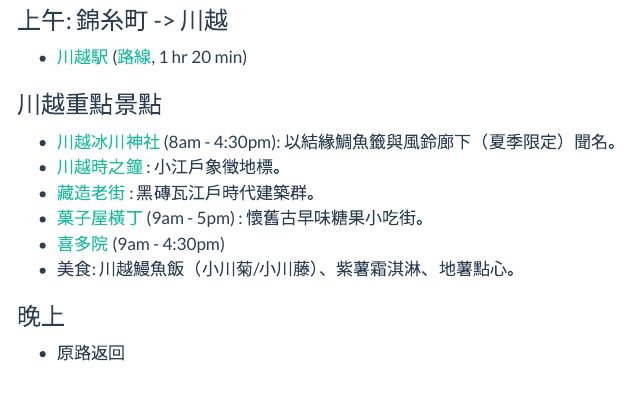
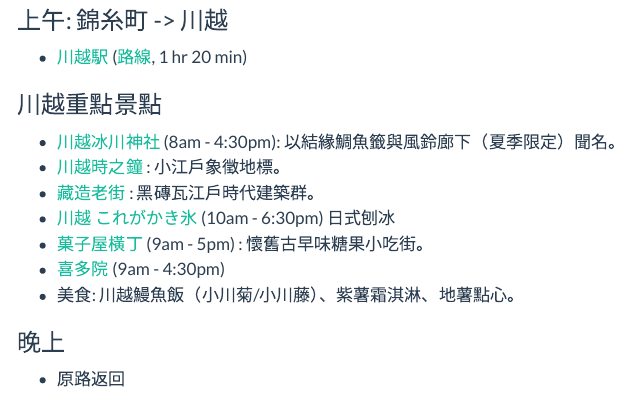
Before and after one commit to Harrisonlee0530/itinerary, a Quarto document (japan/tokyo2026/tokyo0826.qmd): the page in a window 1100 px wide, from 280 px down. Rendered offline with R 4.5, knitr and Pandoc in place of Quarto, with nearby package versions; menus at the side of the page are left out.

Commit message:
kakigori

```diff
--- a/japan/tokyo2026/tokyo0826.qmd
+++ b/japan/tokyo2026/tokyo0826.qmd
@@ -25,6 +25,7 @@ format:
 * [川越冰川神社](https://www.google.com/maps/place/Kawagoe+Hikawa+Shrine/@35.9275498,139.4885588,17z/data=!3m1!5s0x6018da899118ea65:0x4d1463f3713d26f7!4m6!3m5!1s0x6018da89ead23633:0x7fce7ee6a490f05c!8m2!3d35.9275498!4d139.4885588!16s%2Fg%2F1211cdlp!18m1!1e1?entry=tts&g_ep=EgoyMDI2MDgxMi4wIPu8ASoASAFQAw%3D%3D&skid=1a7224ce-7ab8-490a-af64-40a8cc1b52f2) (8am - 4:30pm): 以結緣鯛魚籤與風鈴廊下（夏季限定）聞名。
 * [川越時之鐘](https://www.google.com/maps/place/Toki+no+Kane/@35.9234758,139.483335,17z/data=!4m6!3m5!1s0x6018da6141acb0ad:0xb93b6f615532ff61!8m2!3d35.9234758!4d139.483335!16s%2Fg%2F125_d2mf5!18m1!1e1?entry=tts&g_ep=EgoyMDI2MDgxMi4wIPu8ASoASAFQAw%3D%3D&skid=00e5342b-7d77-4755-8131-586e9a6bd1bd) : 小江戶象徵地標。
 * [藏造老街](https://www.google.com/maps/place/Ichibangai+Shotengai/@35.923527,139.4829325,17z/data=!4m6!3m5!1s0x6018da618c4167fb:0x27f2920eda13c433!8m2!3d35.923527!4d139.4829325!16s%2Fg%2F11clvrjpk7!18m1!1e1?entry=tts&g_ep=EgoyMDI2MDgxMi4wIPu8ASoASAFQAw%3D%3D&skid=04cc6918-44f4-48e0-9b64-75804e1b88dd) : 黑磚瓦江戶時代建築群。
+* [川越 これがかき氷](https://www.google.com/maps/place/Kore+ga+Kakigori/@35.925285,139.484164,17z/data=!3m1!4b1!4m6!3m5!1s0x6018da61836f7885:0x6c2cc8145e5e7e77!8m2!3d35.925285!4d139.484164!16s%2Fg%2F11g8fkwr6c!18m1!1e1?entry=ttu&g_ep=EgoyMDI2MDgxNy4wIKXMDSoASAFQAw%3D%3D) (10am - 6:30pm) 日式刨冰
 * [菓子屋橫丁](https://www.google.com/maps/place/Kashiya+Yokocho/@35.9250599,139.4788626,17z/data=!4m7!3m6!1s0x6018da640fe3ba7d:0x497dbd8ef274a0fa!8m2!3d35.9250599!4d139.4810513!15sCg_oj5PlrZDlsYvmqavkuIFaFCIS6I-T5a2QIOWxiyDmqasg5LiBkgESdG91cmlzdF9hdHRyYWN0aW9u4AEA!16s%2Fg%2F122r7bvn!18m1!1e1?entry=tts&g_ep=EgoyMDI2MDgxMi4wIPu8ASoASAFQAw%3D%3D&skid=d71762b7-841f-4333-a6c1-bb6c15b72002) (9am - 5pm) : 懷舊古早味糖果小吃街。
 * [喜多院](https://www.google.com/maps/place/Kita-in/@35.9176466,139.4818802,15z/data=!4m15!1m8!3m7!1s0x6018daf67650773b:0xeb0ba29520bb6eb5!2sKita-in!8m2!3d35.9175352!4d139.488996!10e2!16s%2Fm%2F03d4fkt!3m5!1s0x6018daf67650773b:0xeb0ba29520bb6eb5!8m2!3d35.9175352!4d139.488996!16s%2Fm%2F03d4fkt?entry=ttu&g_ep=EgoyMDI2MDgxNy4wIKXMDSoASAFQAw%3D%3D) (9am - 4:30pm)
 * 美食: 川越鰻魚飯（小川菊/小川藤）、紫薯霜淇淋、地薯點心。
```
